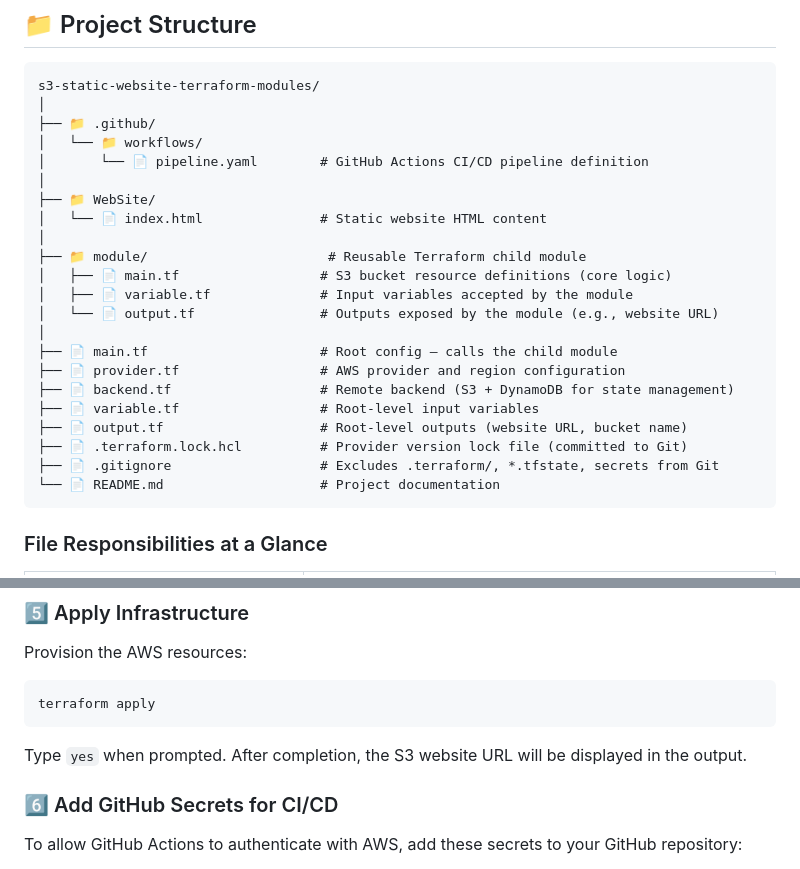
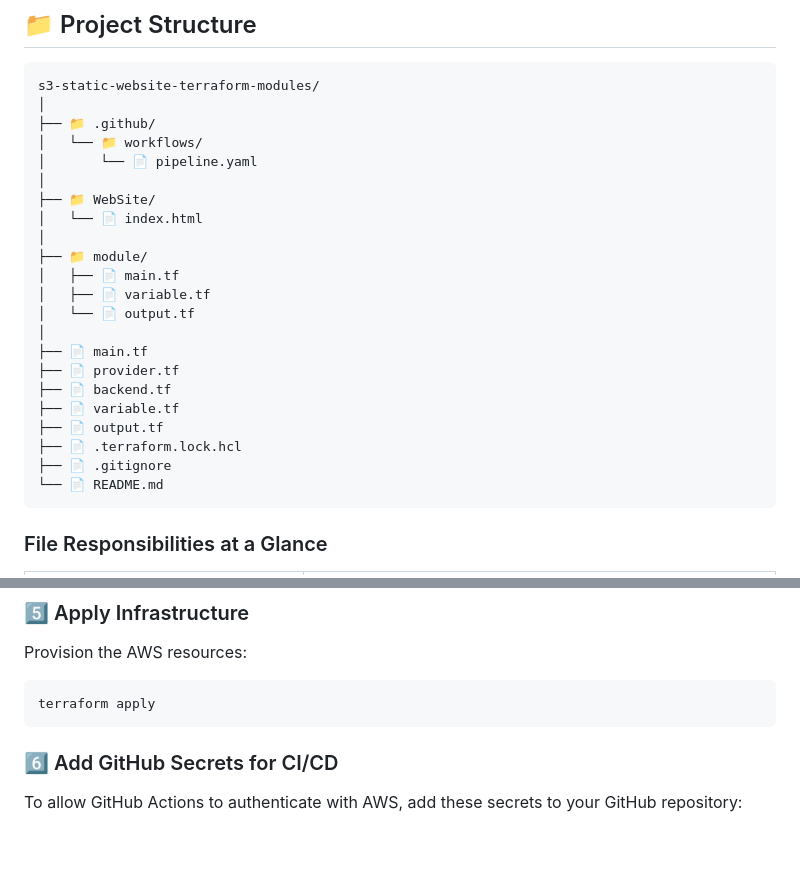
Before and after one commit to Mohan41204/S3-Static-Website-Hosting, a Markdown page: README.md, 2 parts joined by grey strips. Rendered like a GitHub page; blank space fills up the shorter version.

````diff
--- a/README.md
+++ b/README.md
@@ -104,24 +104,24 @@ s3-static-website-terraform-modules/
 │
 ├── 📁 .github/
 │   └── 📁 workflows/
-│       └── 📄 pipeline.yaml        # GitHub Actions CI/CD pipeline definition
+│       └── 📄 pipeline.yaml
 │
 ├── 📁 WebSite/
-│   └── 📄 index.html               # Static website HTML content
+│   └── 📄 index.html
 │
-├── 📁 module/                       # Reusable Terraform child module
-│   ├── 📄 main.tf                  # S3 bucket resource definitions (core logic)
-│   ├── 📄 variable.tf              # Input variables accepted by the module
-│   └── 📄 output.tf                # Outputs exposed by the module (e.g., website URL)
+├── 📁 module/
+│   ├── 📄 main.tf
+│   ├── 📄 variable.tf
+│   └── 📄 output.tf
 │
-├── 📄 main.tf                      # Root config — calls the child module
-├── 📄 provider.tf                  # AWS provider and region configuration
-├── 📄 backend.tf                   # Remote backend (S3 + DynamoDB for state management)
-├── 📄 variable.tf                  # Root-level input variables
-├── 📄 output.tf                    # Root-level outputs (website URL, bucket name)
-├── 📄 .terraform.lock.hcl          # Provider version lock file (committed to Git)
-├── 📄 .gitignore                   # Excludes .terraform/, *.tfstate, secrets from Git
-└── 📄 README.md                    # Project documentation
+├── 📄 main.tf
+├── 📄 provider.tf
+├── 📄 backend.tf
+├── 📄 variable.tf
+├── 📄 output.tf
+├── 📄 .terraform.lock.hcl
+├── 📄 .gitignore
+└── 📄 README.md
 ```
 
 ### File Responsibilities at a Glance
@@ -228,8 +228,6 @@ Provision the AWS resources:
 ```bash
 terraform apply
 ```
-
-Type `yes` when prompted. After completion, the S3 website URL will be displayed in the output.
 
 ### 6️⃣ Add GitHub Secrets for CI/CD
 
````
